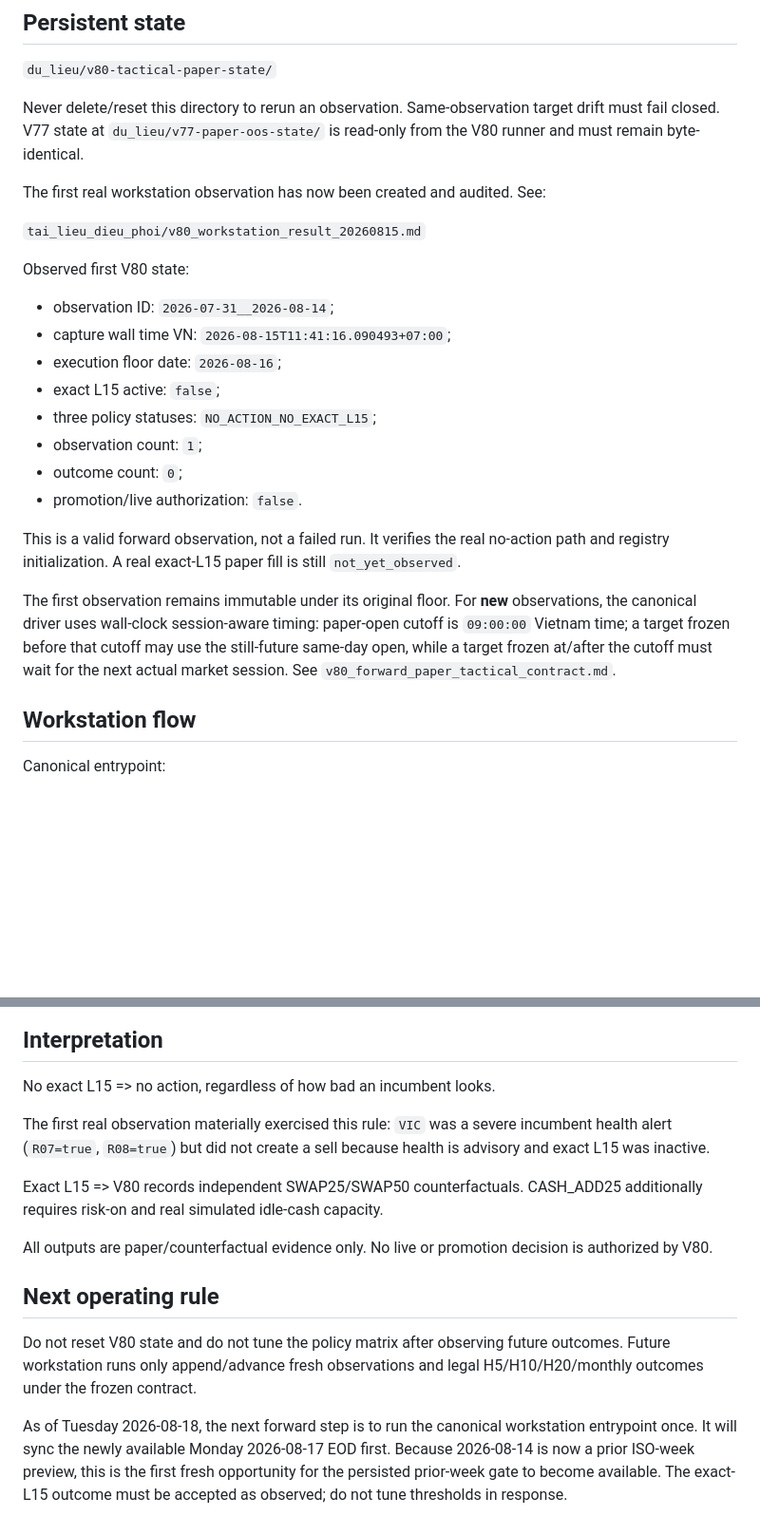
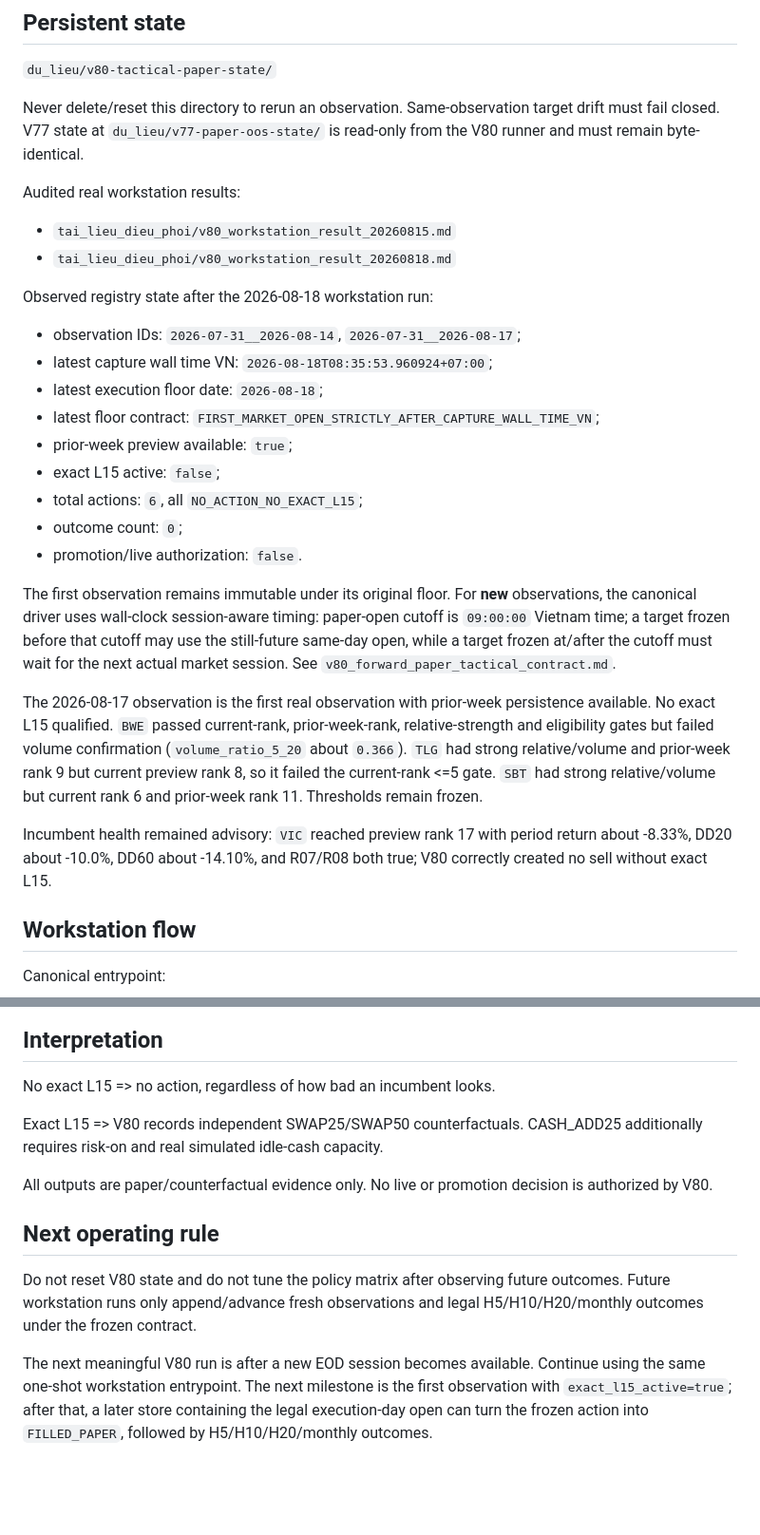
Before and after one commit to Tienkhoaa2908/vn-quant-system, a Markdown page: tai_lieu_dieu_phoi/v80_handoff.md, 2 parts joined by grey strips. Shown at 95% size. Drawn GitHub-style; blank space fills up the shorter version.

Commit message:
docs(v80): advance handoff after 2026-08-17 observation

```diff
--- a/tai_lieu_dieu_phoi/v80_handoff.md
+++ b/tai_lieu_dieu_phoi/v80_handoff.md
@@ -18,24 +18,28 @@ Champion remains `C3_STABLE_3_PAST_IC_SHRUNK`.
 
 Never delete/reset this directory to rerun an observation. Same-observation target drift must fail closed. V77 state at `du_lieu/v77-paper-oos-state/` is read-only from the V80 runner and must remain byte-identical.
 
-The first real workstation observation has now been created and audited. See:
+Audited real workstation results:
 
-`tai_lieu_dieu_phoi/v80_workstation_result_20260815.md`
+- `tai_lieu_dieu_phoi/v80_workstation_result_20260815.md`
+- `tai_lieu_dieu_phoi/v80_workstation_result_20260818.md`
 
-Observed first V80 state:
+Observed registry state after the 2026-08-18 workstation run:
 
-- observation ID: `2026-07-31__2026-08-14`;
-- capture wall time VN: `2026-08-15T11:41:16.090493+07:00`;
-- execution floor date: `2026-08-16`;
+- observation IDs: `2026-07-31__2026-08-14`, `2026-07-31__2026-08-17`;
+- latest capture wall time VN: `2026-08-18T08:35:53.960924+07:00`;
+- latest execution floor date: `2026-08-18`;
+- latest floor contract: `FIRST_MARKET_OPEN_STRICTLY_AFTER_CAPTURE_WALL_TIME_VN`;
+- prior-week preview available: `true`;
 - exact L15 active: `false`;
-- three policy statuses: `NO_ACTION_NO_EXACT_L15`;
-- observation count: `1`;
+- total actions: `6`, all `NO_ACTION_NO_EXACT_L15`;
 - outcome count: `0`;
 - promotion/live authorization: `false`.
 
-This is a valid forward observation, not a failed run. It verifies the real no-action path and registry initialization. A real exact-L15 paper fill is still `not_yet_observed`.
+The first observation remains immutable under its original floor. For **new** observations, the canonical driver uses wall-clock session-aware timing: paper-open cutoff is `09:00:00` Vietnam time; a target frozen before that cutoff may use the still-future same-day open, while a target frozen at/after the cutoff must wait for the next actual market session. See `v80_forward_paper_tactical_contract.md`.
 
-The first observation remains immutable under its original floor. For **new** observations, the canonical driver uses wall-clock session-aware timing: paper-open cutoff is `09:00:00` Vietnam time; a target frozen before that cutoff may use the still-future same-day open, while a target frozen at/after the cutoff must wait for the next actual market session. See `v80_forward_paper_tactical_contract.md`.
+The 2026-08-17 observation is the first real observation with prior-week persistence available. No exact L15 qualified. `BWE` passed current-rank, prior-week-rank, relative-strength and eligibility gates but failed volume confirmation (`volume_ratio_5_20` about `0.366`). `TLG` had strong relative/volume and prior-week rank 9 but current preview rank 8, so it failed the current-rank <=5 gate. `SBT` had strong relative/volume but current rank 6 and prior-week rank 11. Thresholds remain frozen.
+
+Incumbent health remained advisory: `VIC` reached preview rank 17 with period return about -8.33%, DD20 about -10.0%, DD60 about -14.10%, and R07/R08 both true; V80 correctly created no sell without exact L15.
 
 ## Workstation flow
 
@@ -63,8 +67,6 @@ Expected artifact:
 
 No exact L15 => no action, regardless of how bad an incumbent looks.
 
-The first real observation materially exercised this rule: `VIC` was a severe incumbent health alert (`R07=true`, `R08=true`) but did not create a sell because health is advisory and exact L15 was inactive.
-
 Exact L15 => V80 records independent SWAP25/SWAP50 counterfactuals. CASH_ADD25 additionally requires risk-on and real simulated idle-cash capacity.
 
 All outputs are paper/counterfactual evidence only. No live or promotion decision is authorized by V80.
@@ -73,4 +75,4 @@ All outputs are paper/counterfactual evidence only. No live or promotion decisio
 
 Do not reset V80 state and do not tune the policy matrix after observing future outcomes. Future workstation runs only append/advance fresh observations and legal H5/H10/H20/monthly outcomes under the frozen contract.
 
-As of Tuesday 2026-08-18, the next forward step is to run the canonical workstation entrypoint once. It will sync the newly available Monday 2026-08-17 EOD first. Because 2026-08-14 is now a prior ISO-week preview, this is the first fresh opportunity for the persisted prior-week gate to become available. The exact-L15 outcome must be accepted as observed; do not tune thresholds in response.
+The next meaningful V80 run is after a new EOD session becomes available. Continue using the same one-shot workstation entrypoint. The next milestone is the first observation with `exact_l15_active=true`; after that, a later store containing the legal execution-day open can turn the frozen action into `FILLED_PAPER`, followed by H5/H10/H20/monthly outcomes.
```
